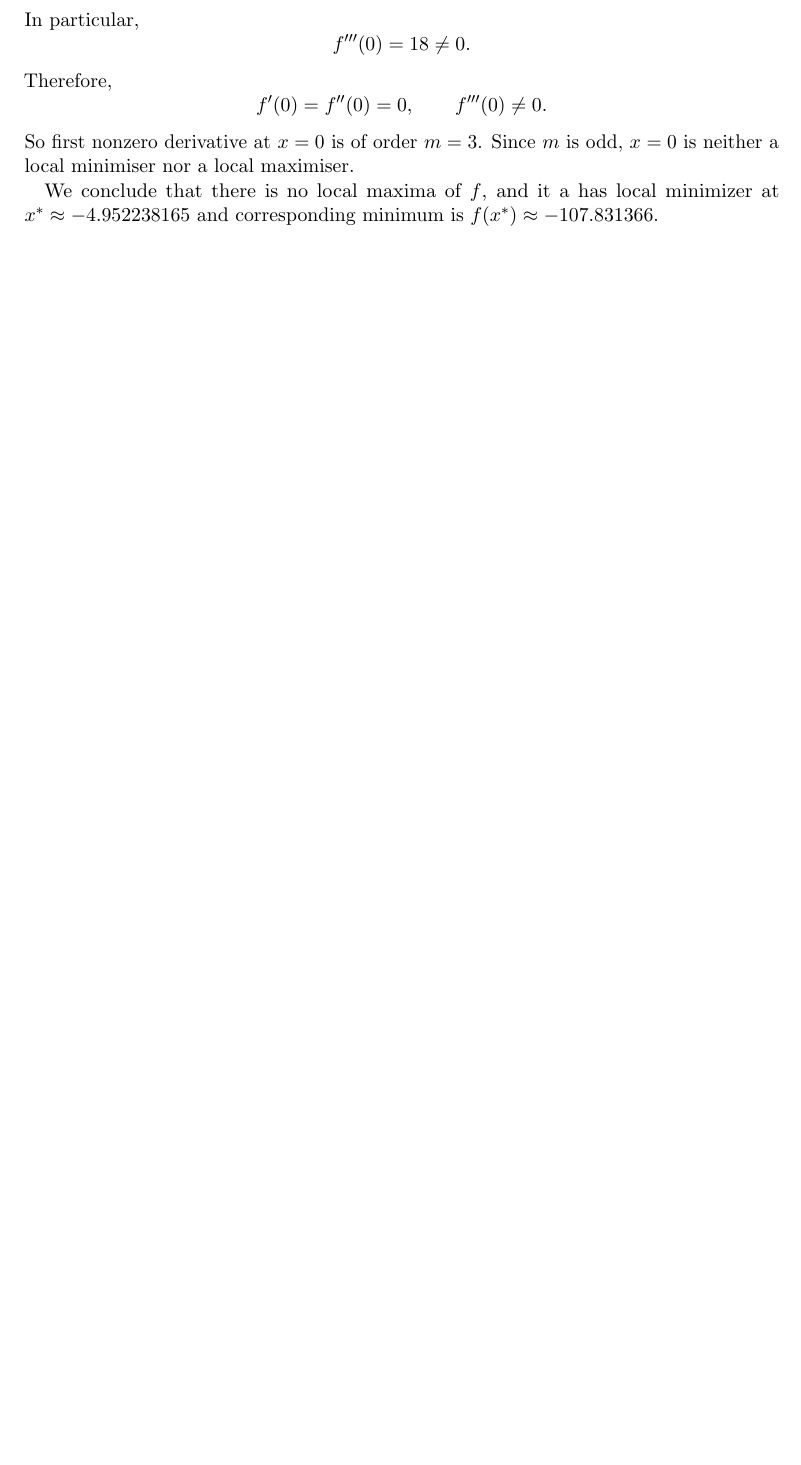
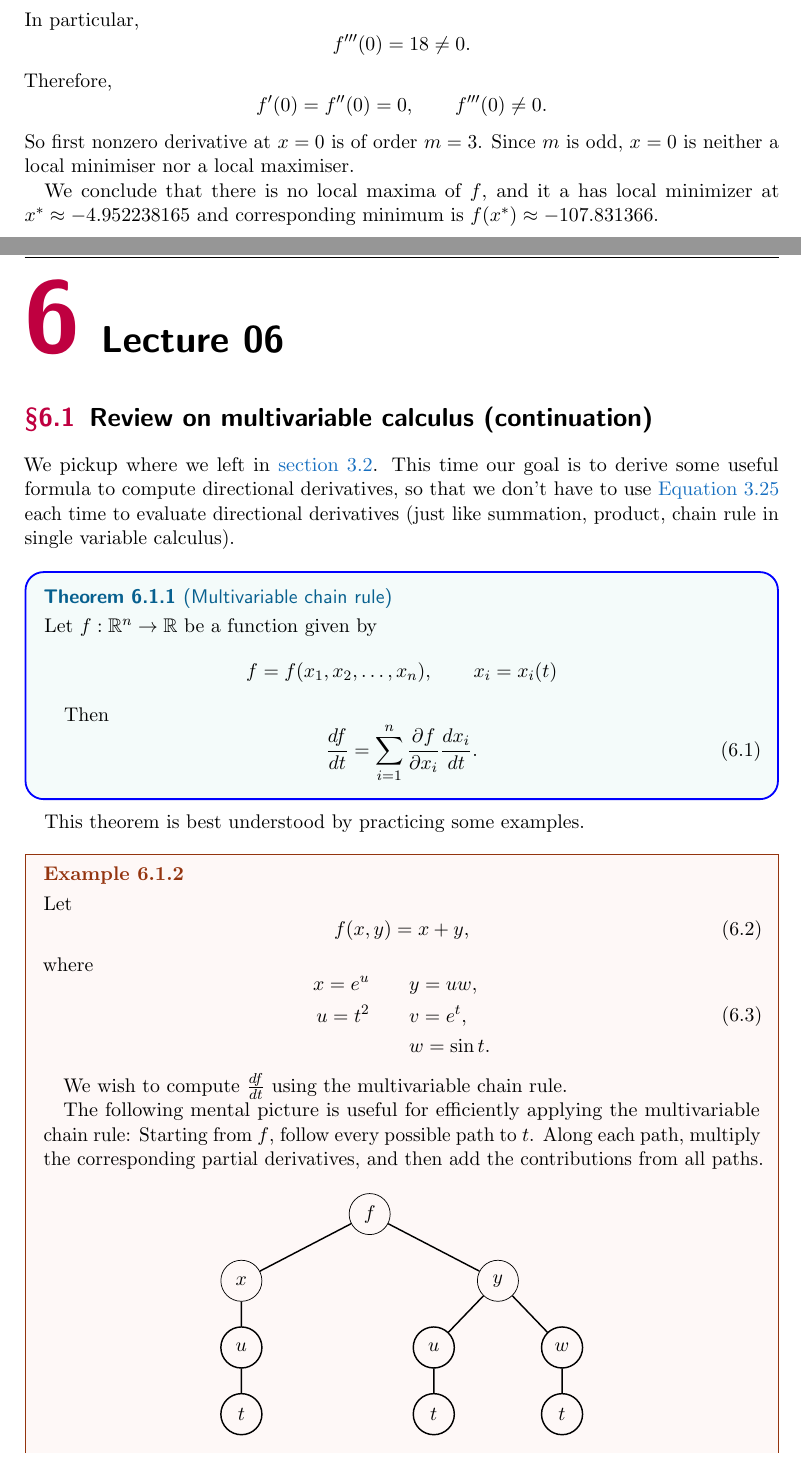
Before and after one commit to KetPsi/CSE402-Rasib-Turjoy, a LaTeX document (CSE402_Op.tex, which reads notes/lec06.tex): part of page 41 of 42 before the commit and two parts of pages 41 and 42 of 44 after it, the two joined at a grey line, cut so that both start at the same text, the shorter picture padded with empty space. Compiled offline with pdfLaTeX; a LaTeX package or settings file that is missing is left out.

Commit message:
Lecture 06 init

```diff
--- /dev/null
+++ b/notes/lec06.tex
@@ -0,0 +1,77 @@
+\lecture_date{02/11/2026}
+
+\chapter{Lecture 06}
+
+\section{Review on multivariable calculus (continuation)}
+
+We pickup where we left in \autoref{sec:review-on-multivariable-calculus}. This time our goal is to derive some useful formula to compute directional derivatives, so that we don't have to use \autoref{eq:directional-derivative} each time to evaluate directional derivatives (just like summation, product, chain rule in single variable calculus).
+
+\begin{theorem}[Multivariable chain rule]\label{thm:multivariable-chain-rule}
+	Let \( f : \mathbb{R}^n \to \mathbb{R} \) be a function given by
+	\[
+		f=f(x_1,x_2,\ldots,x_n), \qquad x_i=x_i(t)
+	\]
+
+	Then
+	\begin{equation}
+		\frac{df}{dt} = \sum_{i=1}^{n} \frac{\partial f}{\partial x_i} \frac{dx_i}{dt}.
+		\label{eq:multivariable-chain-rule-1}
+	\end{equation}
+\end{theorem}
+
+This theorem is best understood by practicing some examples.
+
+\begin{example}\label{ex:review-on-multivariable-calculus-continuation-1}
+	Let
+	\begin{equation}
+		f(x,y) = x + y,
+		\label{eq:review-on-multivariable-calculus-continuation-1}
+	\end{equation}
+	where
+	\begin{equation}
+		\begin{aligned}
+			x = e^u & \qquad y = uw,     \\
+			u = t^2 & \qquad v = e^t,    \\
+			        & \qquad w = \sin t.
+		\end{aligned}
+		\label{eq:review-on-multivariable-calculus-continuation-2}
+	\end{equation}
+
+	We wish to compute $\frac{df}{dt}$ using the multivariable chain rule.
+
+	The following mental picture is useful for efficiently applying the multivariable chain rule: Starting from $f$, follow every possible path to $t$. Along each path, multiply the corresponding partial derivatives, and then add the contributions from all paths.
+
+	\begin{center}
+		\begin{tikzpicture}[
+				level distance=1.3cm,
+				every node/.style={
+						draw,
+						circle,
+						minimum size=8mm
+					},
+				level 1/.style={sibling distance=5cm},
+				level 2/.style={sibling distance=2.5cm},
+				level 3/.style={sibling distance=1.3cm},
+				edge from parent/.style={draw, thick}
+			]
+			\node {$f$}
+			child {
+					node {$x$}
+					child {
+							node {$u$}
+							child {node {$t$}}
+						}
+				}
+			child {
+					node {$y$}
+					child {
+							node {$u$}
+							child {node {$t$}}
+						}
+					child {
+							node {$w$}
+							child {node {$t$}}
+						}
+				};
+		\end{tikzpicture}
+	\end{center}
@@ -0,0 +104 @@
+\end{example}
```
Also changed, not shown: CSE402_Op.tex (+3 -1 lines), notes/lec03.tex (+1 -1 lines), CSE402_Op.pdf, notes/lec06.tex (76 more changed lines).
